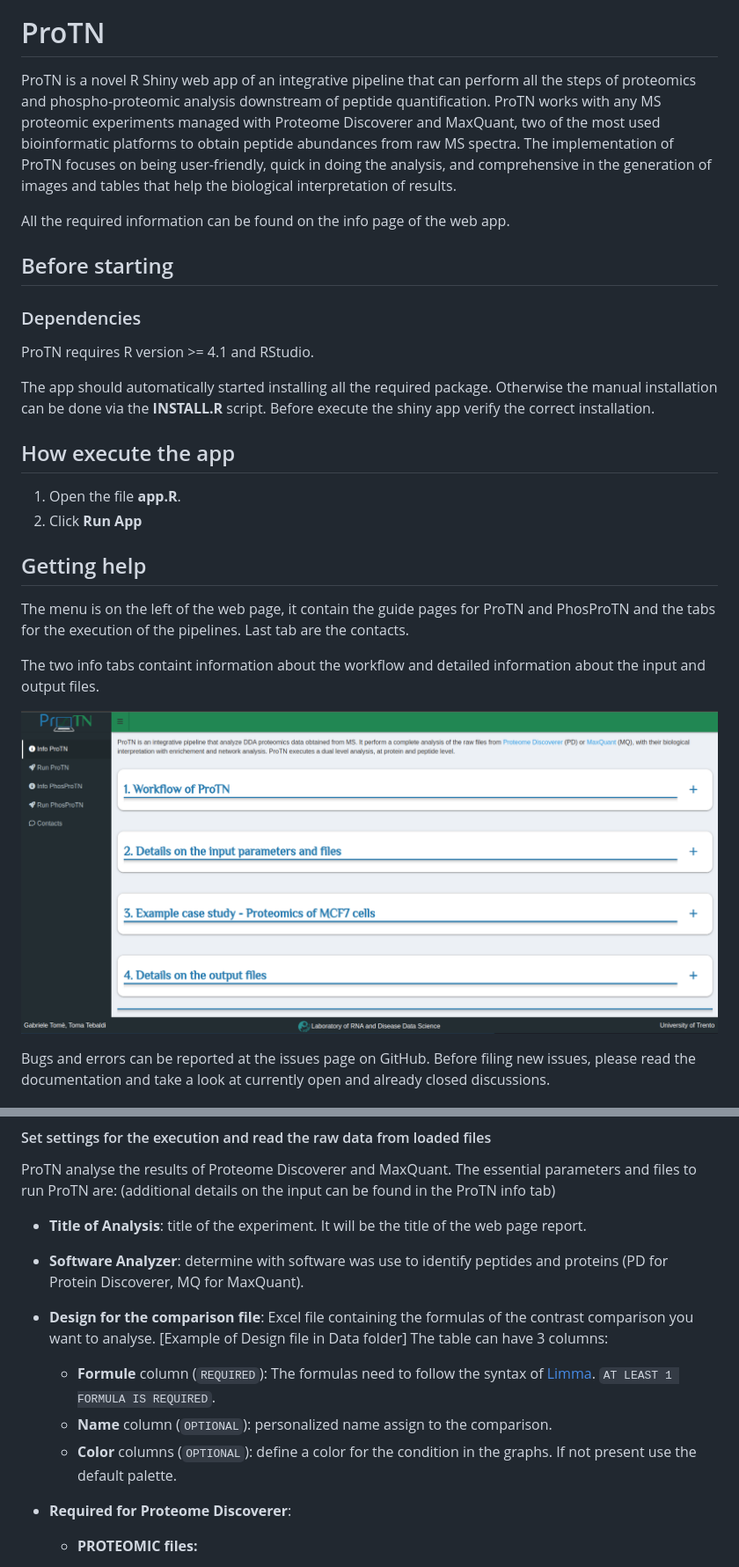
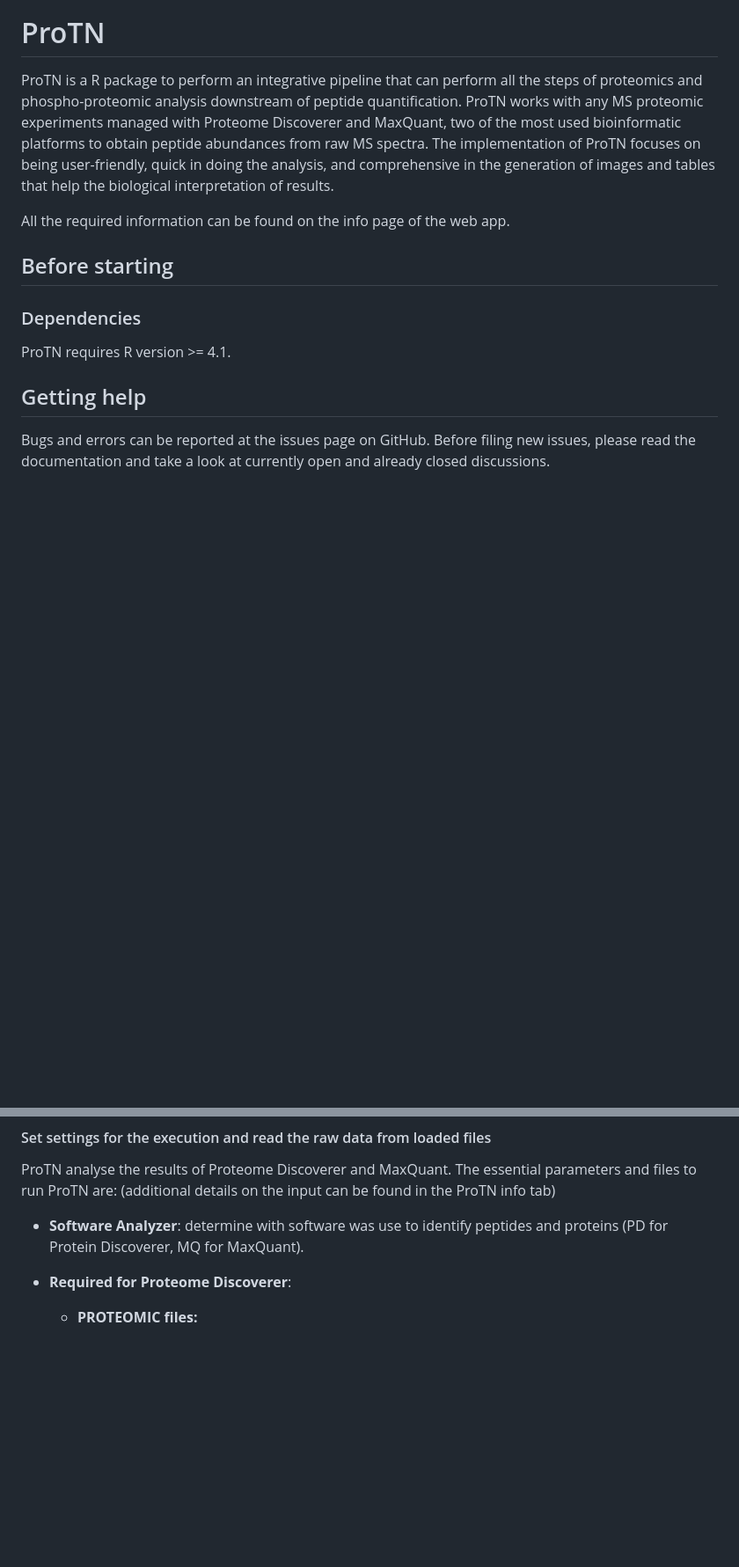
Before and after one commit to gabrieletome/proTN_package, a Markdown page: README.md, 2 parts joined by grey strips. Shown at 88% size. Drawn GitHub-style; blank space fills up the shorter version.

```diff
--- a/README.md
+++ b/README.md
@@ -1,27 +1,15 @@
 ![image](www/images/logo_scritta_black.svg)
 
 # ProTN
-ProTN is a novel R Shiny web app of an integrative pipeline that can perform all the steps of proteomics and phospho-proteomic analysis downstream of peptide quantification. ProTN works with any MS proteomic experiments managed with Proteome Discoverer and MaxQuant, two of the most used bioinformatic platforms to obtain peptide abundances from raw MS spectra. The implementation of ProTN focuses on being user-friendly, quick in doing the analysis, and comprehensive in the generation of images and tables that help the biological interpretation of results.
+ProTN is a R package to perform an integrative pipeline that can perform all the steps of proteomics and phospho-proteomic analysis downstream of peptide quantification. ProTN works with any MS proteomic experiments managed with Proteome Discoverer and MaxQuant, two of the most used bioinformatic platforms to obtain peptide abundances from raw MS spectra. The implementation of ProTN focuses on being user-friendly, quick in doing the analysis, and comprehensive in the generation of images and tables that help the biological interpretation of results.
 
 All the required information can be found on the info page of the web app.
 
 ## Before starting
 ### Dependencies
-ProTN requires R version >= 4.1 and RStudio.
-
-The app should automatically started installing all the required package. Otherwise the manual installation can be done via the **INSTALL.R** script. Before execute the shiny app verify the correct installation.
-
-## How execute the app
-  1. Open the file **app.R**.
-  2. Click **Run App**
+ProTN requires R version >= 4.1.
 
 ## Getting help
-The menu is on the left of the web page, it contain the guide pages for ProTN and PhosProTN and the tabs for the execution of the pipelines. Last tab are the contacts.
-
-The two info tabs containt information about the workflow and detailed information about the input and output files.
-
-![image](www/images/ProTN_UI.png)
-
 Bugs and errors can be reported at the issues page on GitHub. Before filing new issues, please read the documentation and take a look at currently open and already closed discussions.
 
 ## Workflow description
@@ -137,13 +119,7 @@ PhosProTN analyse the phosphoproteomic data at peptide level, with background th
 
 #### Set settings for the execution and read the raw data from loaded files
 ProTN analyse the results of Proteome Discoverer and MaxQuant. The essential parameters and files to run ProTN are: (additional details on the input can be found in the ProTN info tab)
-- **Title of Analysis**: title of the experiment. It will be the title of the web page report.
 - **Software Analyzer**: determine with software was use to identify peptides and proteins (PD for Protein Discoverer, MQ for MaxQuant).
-- **Design for the comparison file**: Excel file containing the formulas of the contrast comparison you want to analyse. [Example of Design file in Data folder] The table can have 3 columns:
-
-    *   **Formule** column (`REQUIRED`): The formulas need to follow the syntax of [Limma](https://bioinf.wehi.edu.au/limma/). `AT LEAST 1 FORMULA IS REQUIRED`.
-    *   **Name** column (`OPTIONAL`): personalized name assign to the comparison.
-    *   **Color** columns (`OPTIONAL`): define a color for the condition in the graphs. If not present use the default palette.
 *   **Required for Proteome Discoverer**:
     *   **PROTEOMIC files:**
         *   `Sample Annotation file`: file with the information about the samples and the correlation between replicate ID and condition of the proteomic (WARNING: Condition name MUST contain at least 1 character!). The **Sample\_Annotation** file is an Excel file with the following column \[Example of an Sample\_Annotation file HERE...\]:
```
Also changed, not shown: other parts of README.md (+1 -7 lines).
